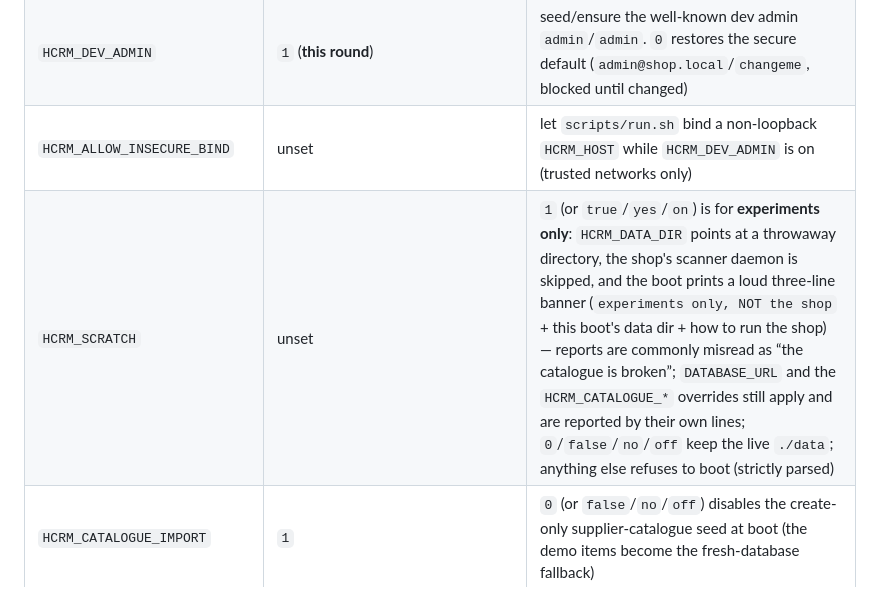
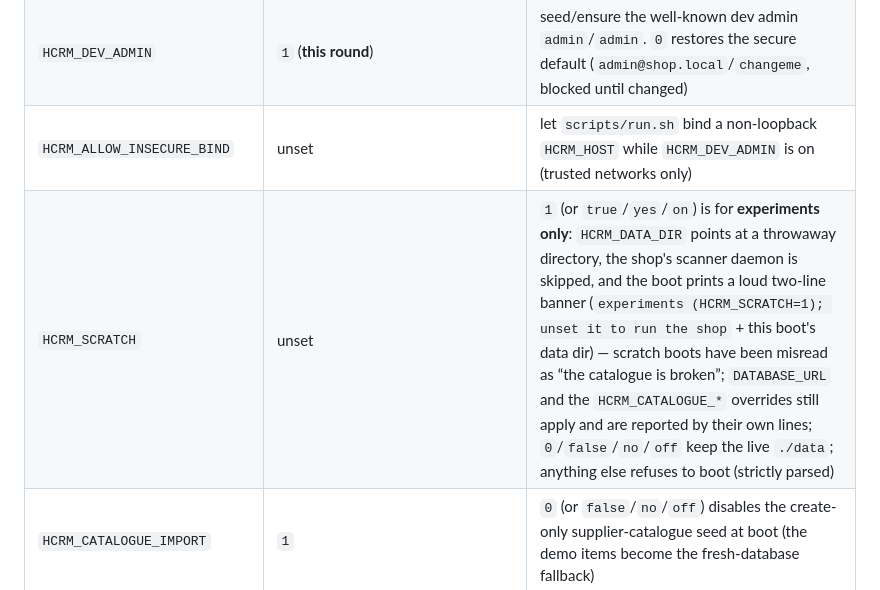
Before and after one commit to AlbertoGonzalezOlmos/Inventory-management, a Markdown page: README.md, the part around the change. Drawn GitHub-style.

Commit message:
docs: match the shipped two-line scratch banner
Review nit on #55: README and NOTES still described the intermediate
three-line banner.

```diff
--- a/README.md
+++ b/README.md
@@ -145,7 +145,7 @@ English stays the fallback for a row whose Danish translation is missing.
 | `HCRM_EMBED_RETRY_SECONDS` | `60` | after a model load failure, retry at most this often (a transient network blip must not disable semantic search until restart) |
 | `HCRM_DEV_ADMIN` | `1` (**this round**) | seed/ensure the well-known dev admin `admin`/`admin`. `0` restores the secure default (`admin@shop.local`/`changeme`, blocked until changed) |
 | `HCRM_ALLOW_INSECURE_BIND` | unset | let `scripts/run.sh` bind a non-loopback `HCRM_HOST` while `HCRM_DEV_ADMIN` is on (trusted networks only) |
-| `HCRM_SCRATCH` | unset | `1` (or `true`/`yes`/`on`) is for **experiments only**: `HCRM_DATA_DIR` points at a throwaway directory, the shop's scanner daemon is skipped, and the boot prints a loud three-line banner (`experiments only, NOT the shop` + this boot's data dir + how to run the shop) — reports are commonly misread as “the catalogue is broken”; `DATABASE_URL` and the `HCRM_CATALOGUE_*` overrides still apply and are reported by their own lines; `0`/`false`/`no`/`off` keep the live `./data`; anything else refuses to boot (strictly parsed) |
+| `HCRM_SCRATCH` | unset | `1` (or `true`/`yes`/`on`) is for **experiments only**: `HCRM_DATA_DIR` points at a throwaway directory, the shop's scanner daemon is skipped, and the boot prints a loud two-line banner (`experiments (HCRM_SCRATCH=1); unset it to run the shop` + this boot's data dir) — scratch boots have been misread as “the catalogue is broken”; `DATABASE_URL` and the `HCRM_CATALOGUE_*` overrides still apply and are reported by their own lines; `0`/`false`/`no`/`off` keep the live `./data`; anything else refuses to boot (strictly parsed) |
 | `HCRM_CATALOGUE_IMPORT` | `1` | `0` (or `false`/`no`/`off`) disables the create-only supplier-catalogue seed at boot (the demo items become the fresh-database fallback) |
 | `HCRM_CATALOGUE_CSV` | unset | an explicit supplier CSV for the boot seed — honoured verbatim, with **no fallback** if unreadable (unset = the data-dir CSV, if the operator provisioned one) |
 | `HCRM_LOGOFF_GRACE_SECONDS` | `60` | the kiosk logoff countdown (own-badge scan → “log off?”): the server-enforced deadline on the session token; clamped ≥ 1, read at import time |
```
Also changed, not shown: NOTES.md (+1 -1 lines).
